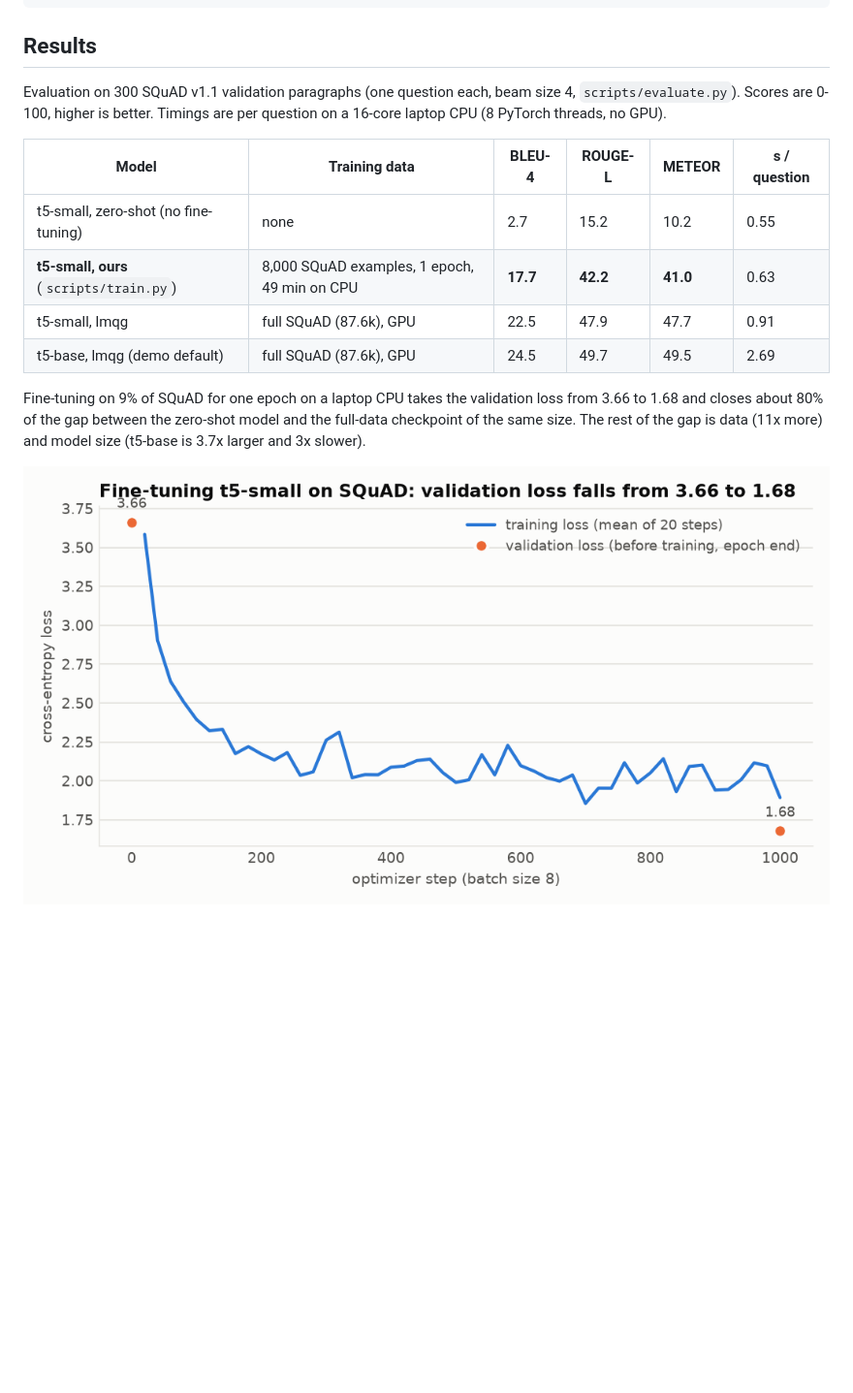
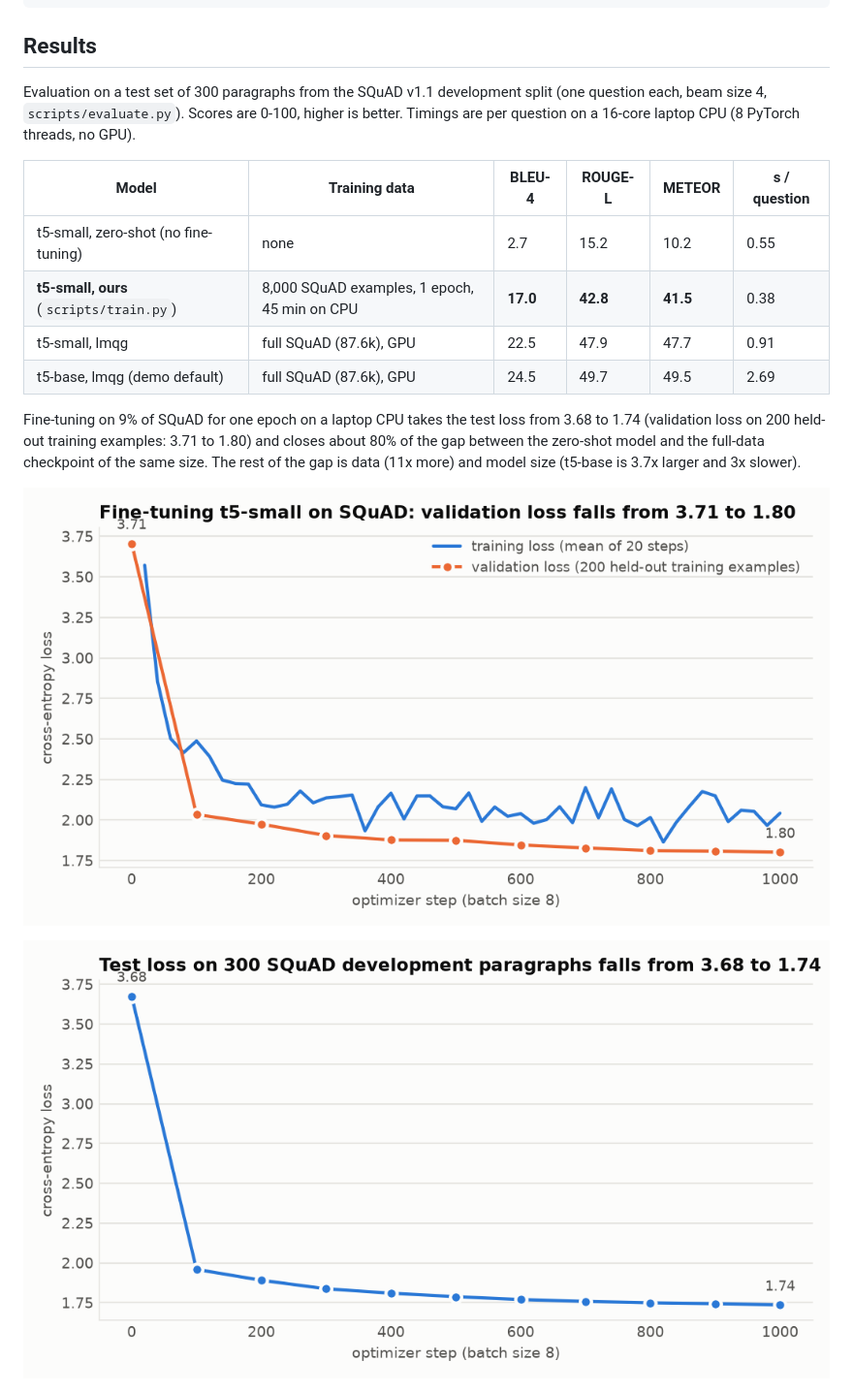
Before and after one commit to asil-khalifa/dl-project, a Markdown page: README.md, the part around the change. Shown at 97% size. GitHub-like rendering; pictures changed too: results/test_loss_curve.png (added), results/training_curve.png; blank space fills up the shorter version.

Commit message:
Periodic validation and test loss during fine-tuning; test-loss figure; updated metrics
Co-Authored-By: Claude Fable 5.1 <noreply@anthropic.com>

```diff
--- a/README.md
+++ b/README.md
@@ -86,23 +86,25 @@ target: Who did Beyonce play in Cadillac Records?
 
 ## Results
 
-Evaluation on 300 SQuAD v1.1 validation paragraphs (one question each, beam size 4,
+Evaluation on a test set of 300 paragraphs from the SQuAD v1.1 development split (one question each, beam size 4,
 `scripts/evaluate.py`). Scores are 0-100, higher is better. Timings are per question on a
 16-core laptop CPU (8 PyTorch threads, no GPU).
 
 | Model | Training data | BLEU-4 | ROUGE-L | METEOR | s / question |
 | --- | --- | --- | --- | --- | --- |
 | t5-small, zero-shot (no fine-tuning) | none | 2.7 | 15.2 | 10.2 | 0.55 |
-| **t5-small, ours** (`scripts/train.py`) | 8,000 SQuAD examples, 1 epoch, 49 min on CPU | **17.7** | **42.2** | **41.0** | 0.63 |
+| **t5-small, ours** (`scripts/train.py`) | 8,000 SQuAD examples, 1 epoch, 45 min on CPU | **17.0** | **42.8** | **41.5** | 0.38 |
 | t5-small, lmqg | full SQuAD (87.6k), GPU | 22.5 | 47.9 | 47.7 | 0.91 |
 | t5-base, lmqg (demo default) | full SQuAD (87.6k), GPU | 24.5 | 49.7 | 49.5 | 2.69 |
 
-Fine-tuning on 9% of SQuAD for one epoch on a laptop CPU takes the validation loss from 3.66 to
-1.68 and closes about 80% of the gap between the zero-shot model and the full-data checkpoint of
+Fine-tuning on 9% of SQuAD for one epoch on a laptop CPU takes the test loss from 3.68 to
+1.74 (validation loss on 200 held-out training examples: 3.71 to 1.80) and closes about 80% of the gap between the zero-shot model and the full-data checkpoint of
 the same size. The rest of the gap is data (11x more) and model size (t5-base is 3.7x larger and
 3x slower).
 
-![Training curve](results/training_curve.png)
+![Training and validation loss](results/training_curve.png)
+
+![Test loss](results/test_loss_curve.png)
 
 ![Metric comparison](results/metrics.png)
 
```
Also changed, not shown: results/metrics.png, 8 other files.
